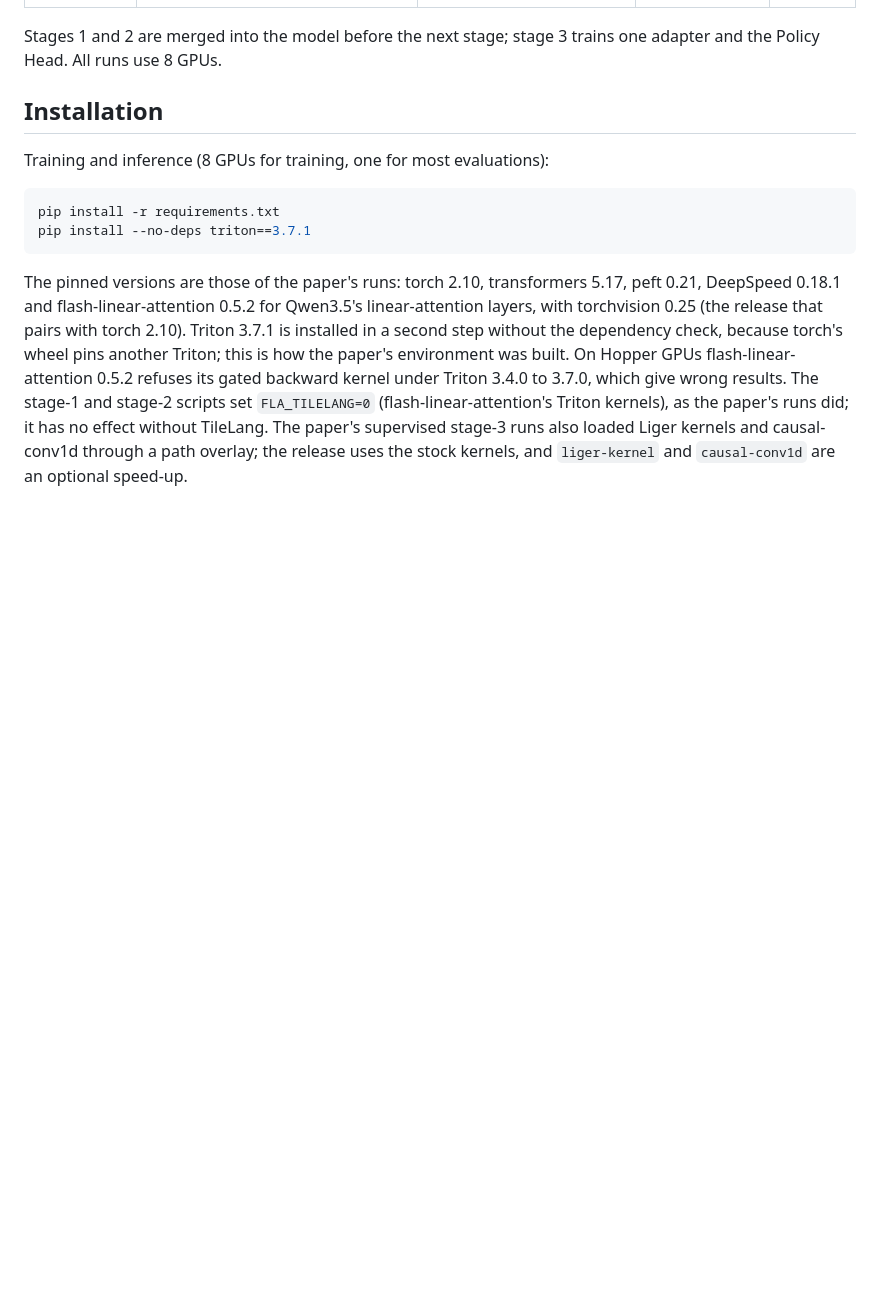
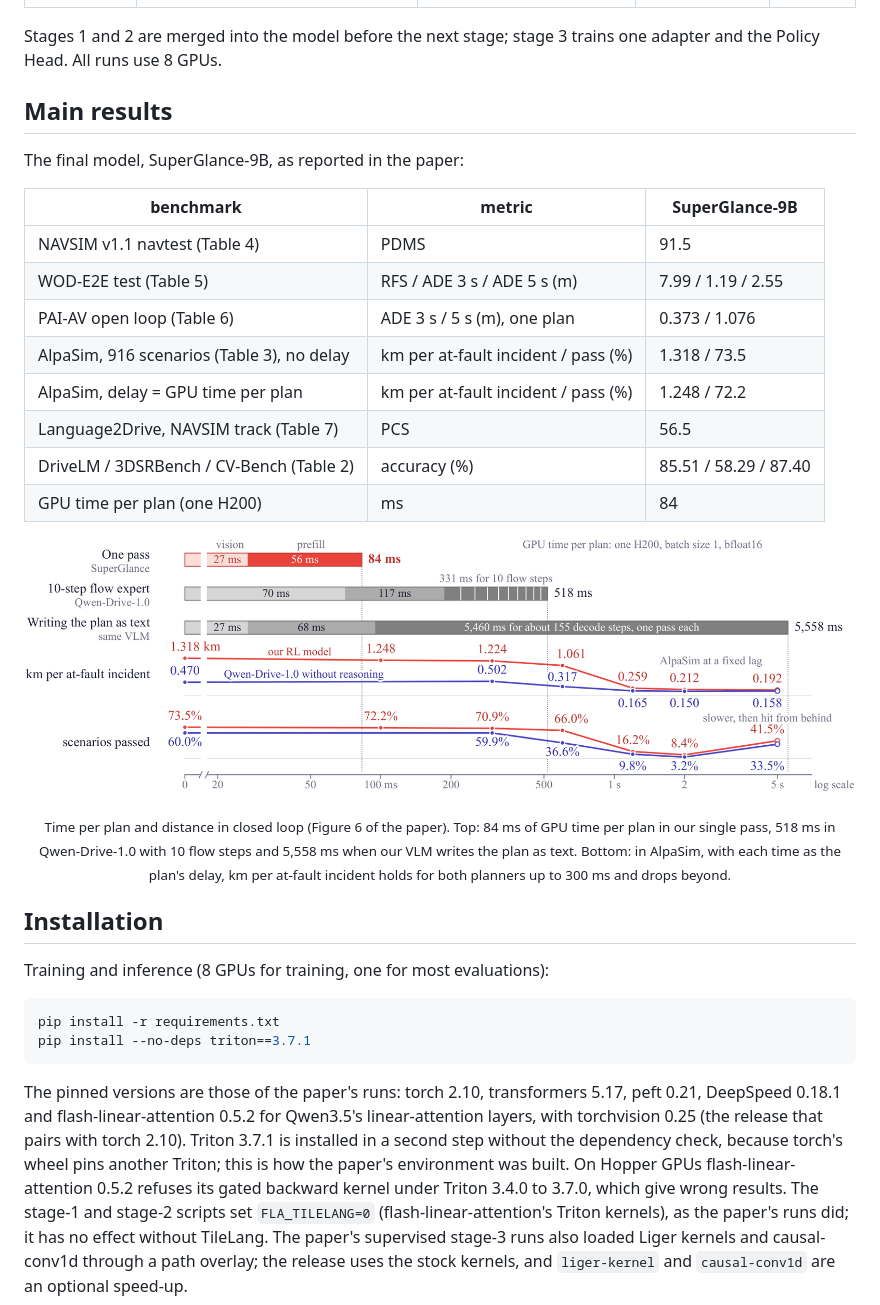
Before and after one commit to GuobaPei/SuperGlance, a Markdown page: README.md, the part around one of its changes. Rendered like a GitHub page; pictures changed too: docs/latency.png (added); blank space fills up the shorter version.

```diff
--- a/README.md
+++ b/README.md
@@ -30,6 +60,24 @@ expected reward over all candidates.
 
 Stages 1 and 2 are merged into the model before the next stage; stage 3 trains one adapter and the Policy Head. All runs
 use 8 GPUs.
+
+## Main results
+
+The final model, SuperGlance-9B, as reported in the paper:
+
+| benchmark | metric | SuperGlance-9B |
+|---|---|---|
+| NAVSIM v1.1 navtest (Table 4) | PDMS | 91.5 |
+| WOD-E2E test (Table 5) | RFS / ADE 3 s / ADE 5 s (m) | 7.99 / 1.19 / 2.55 |
+| PAI-AV open loop (Table 6) | ADE 3 s / 5 s (m), one plan | 0.373 / 1.076 |
+| AlpaSim, 916 scenarios (Table 3), no delay | km per at-fault incident / pass (%) | 1.318 / 73.5 |
+| AlpaSim, delay = GPU time per plan | km per at-fault incident / pass (%) | 1.248 / 72.2 |
+| Language2Drive, NAVSIM track (Table 7) | PCS | 56.5 |
+| DriveLM / 3DSRBench / CV-Bench (Table 2) | accuracy (%) | 85.51 / 58.29 / 87.40 |
+| GPU time per plan (one H200) | ms | 84 |
+
+<p align="center"><img src="docs/latency.png" width="100%" alt="Time per plan and distance in closed loop"></p>
+<p align="center"><sub>Time per plan and distance in closed loop (Figure 6 of the paper). Top: 84 ms of GPU time per plan in our single pass, 518 ms in Qwen-Drive-1.0 with 10 flow steps and 5,558 ms when our VLM writes the plan as text. Bottom: in AlpaSim, with each time as the plan's delay, km per at-fault incident holds for both planners up to 300 ms and drops beyond.</sub></p>
 
 ## Installation
 
```
Also changed, not shown: other parts of README.md (+40 -25 lines), docs/arch.png (added), 2 other files.
